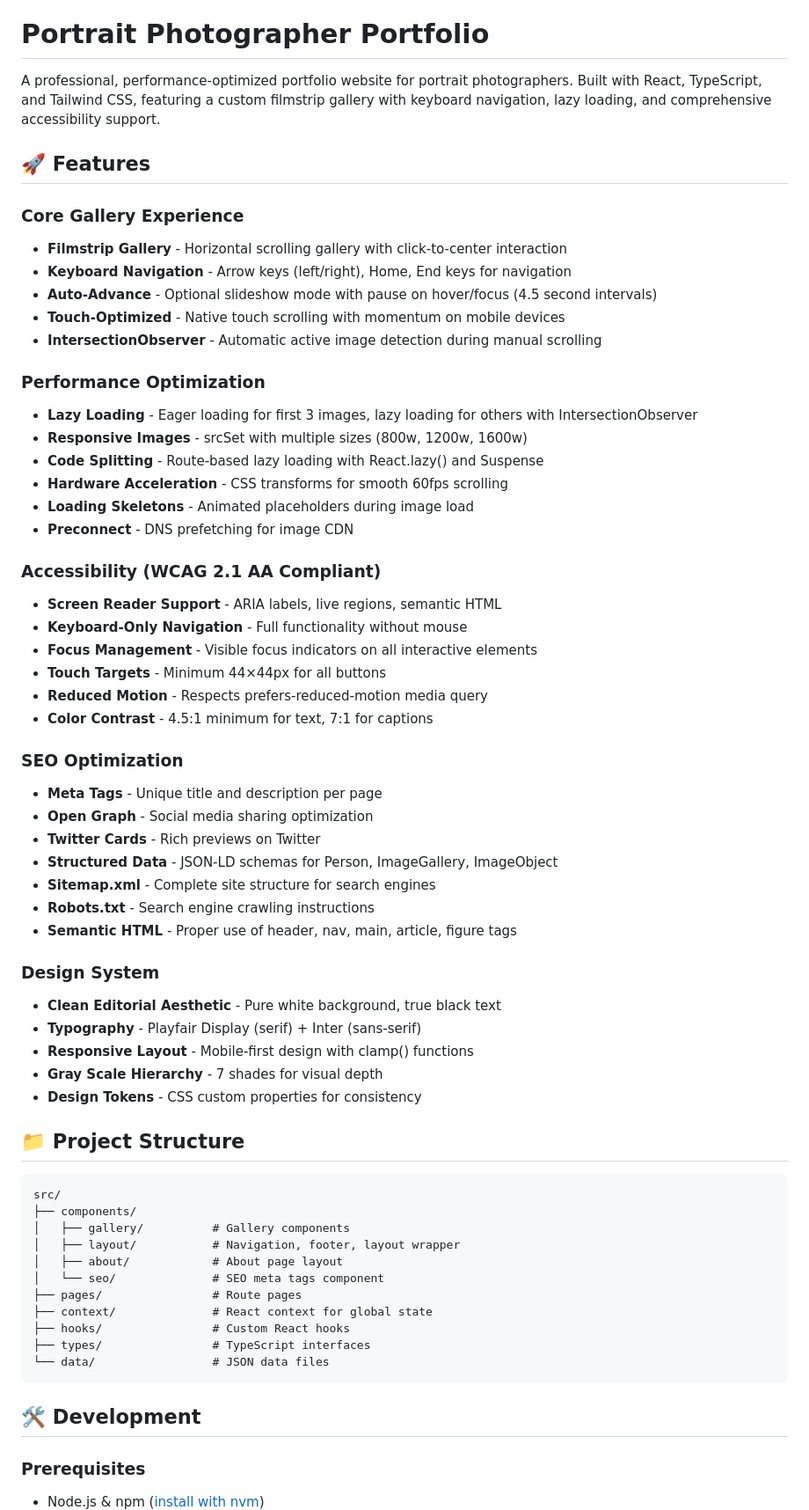
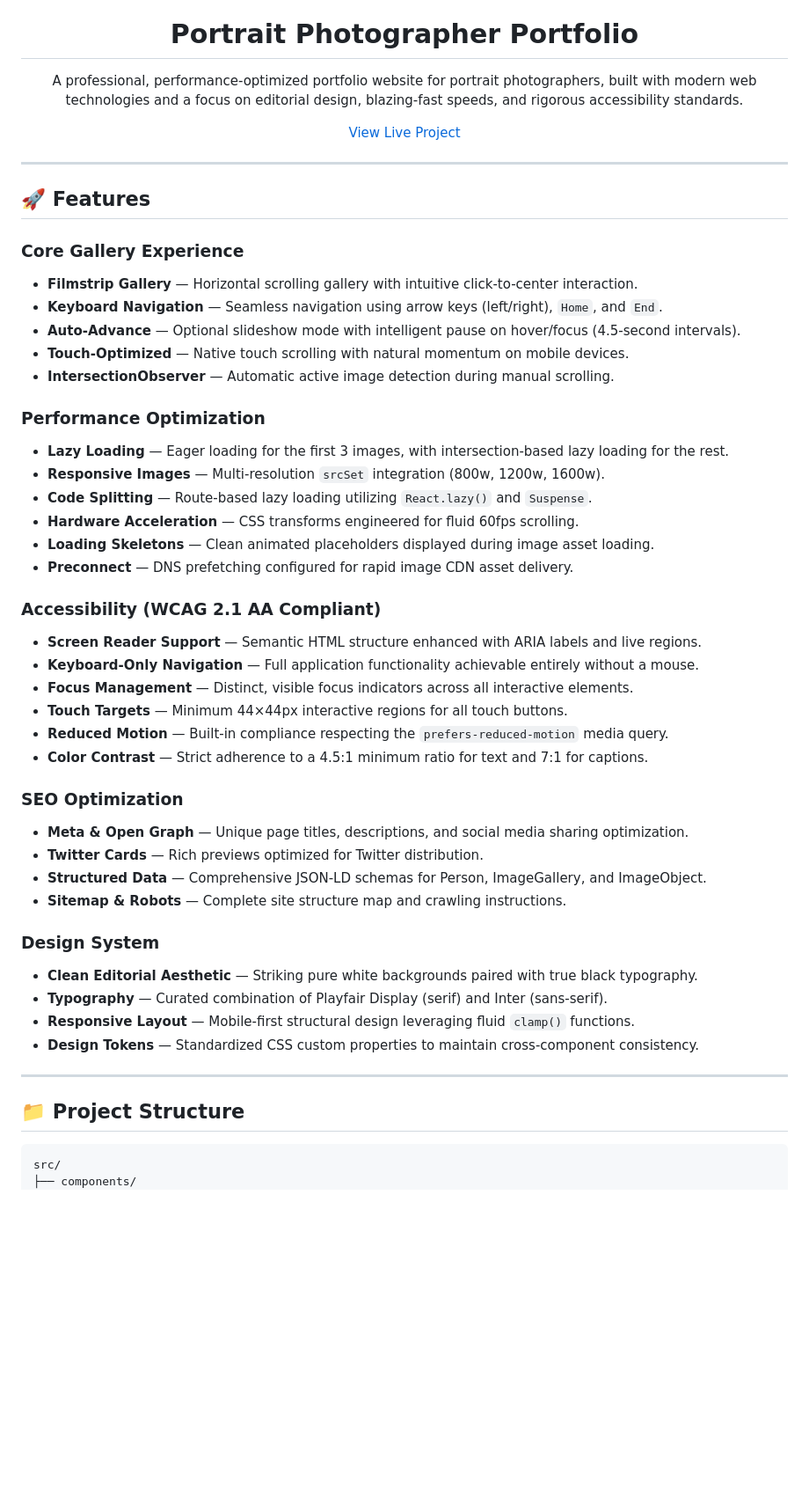
Before and after one commit to HamzaWaheed9441/Photography-Portfolio, a Markdown page: README.md, the part around one of its changes. Shown at 88% size. GitHub-like rendering; blank space fills up the shorter version.

````diff
--- a/README.md
+++ b/README.md
@@ -1,66 +4,54 @@
 # Portrait Photographer Portfolio
 
-A professional, performance-optimized portfolio website for portrait photographers. Built with React, TypeScript, and Tailwind CSS, featuring a custom filmstrip gallery with keyboard navigation, lazy loading, and comprehensive accessibility support.
+A professional, performance-optimized portfolio website for portrait photographers, built with modern web technologies and a focus on editorial design, blazing-fast speeds, and rigorous accessibility standards.
+
+[View Live Project](https://lovable.dev/projects/6fd12b81-631e-49d3-83b3-86e8b3fab3ae)
+
+</div>
+
+---
 
 ## 🚀 Features
 
 ### Core Gallery Experience
-- **Filmstrip Gallery** - Horizontal scrolling gallery with click-to-center interaction
-- **Keyboard Navigation** - Arrow keys (left/right), Home, End keys for navigation
-- **Auto-Advance** - Optional slideshow mode with pause on hover/focus (4.5 second intervals)
-- **Touch-Optimized** - Native touch scrolling with momentum on mobile devices
-- **IntersectionObserver** - Automatic active image detection during manual scrolling
+* **Filmstrip Gallery** — Horizontal scrolling gallery with intuitive click-to-center interaction.
+* **Keyboard Navigation** — Seamless navigation using arrow keys (left/right), `Home`, and `End`.
+* **Auto-Advance** — Optional slideshow mode with intelligent pause on hover/focus (4.5-second intervals).
+* **Touch-Optimized** — Native touch scrolling with natural momentum on mobile devices.
+* **IntersectionObserver** — Automatic active image detection during manual scrolling.
 
 ### Performance Optimization
-- **Lazy Loading** - Eager loading for first 3 images, lazy loading for others with IntersectionObserver
-- **Responsive Images** - srcSet with multiple sizes (800w, 1200w, 1600w)
-- **Code Splitting** - Route-based lazy loading with React.lazy() and Suspense
-- **Hardware Acceleration** - CSS transforms for smooth 60fps scrolling
-- **Loading Skeletons** - Animated placeholders during image load
-- **Preconnect** - DNS prefetching for image CDN
+* **Lazy Loading** — Eager loading for the first 3 images, with intersection-based lazy loading for the rest.
+* **Responsive Images** — Multi-resolution `srcSet` integration (800w, 1200w, 1600w).
+* **Code Splitting** — Route-based lazy loading utilizing `React.lazy()` and `Suspense`.
+* **Hardware Acceleration** — CSS transforms engineered for fluid 60fps scrolling.
+* **Loading Skeletons** — Clean animated placeholders displayed during image asset loading.
+* **Preconnect** — DNS prefetching configured for rapid image CDN asset delivery.
 
 ### Accessibility (WCAG 2.1 AA Compliant)
-- **Screen Reader Support** - ARIA labels, live regions, semantic HTML
-- **Keyboard-Only Navigation** - Full functionality without mouse
-- **Focus Management** - Visible focus indicators on all interactive elements
-- **Touch Targets** - Minimum 44×44px for all buttons
-- **Reduced Motion** - Respects prefers-reduced-motion media query
-- **Color Contrast** - 4.5:1 minimum for text, 7:1 for captions
+* **Screen Reader Support** — Semantic HTML structure enhanced with ARIA labels and live regions.
+* **Keyboard-Only Navigation** — Full application functionality achievable entirely without a mouse.
+* **Focus Management** — Distinct, visible focus indicators across all interactive elements.
+* **Touch Targets** — Minimum 44×44px interactive regions for all touch buttons.
+* **Reduced Motion** — Built-in compliance respecting the `prefers-reduced-motion` media query.
+* **Color Contrast** — Strict adherence to a 4.5:1 minimum ratio for text and 7:1 for captions.
 
 ### SEO Optimization
-- **Meta Tags** - Unique title and description per page
-- **Open Graph** - Social media sharing optimization
-- **Twitter Cards** - Rich previews on Twitter
-- **Structured Data** - JSON-LD schemas for Person, ImageGallery, ImageObject
-- **Sitemap.xml** - Complete site structure for search engines
-- **Robots.txt** - Search engine crawling instructions
-- **Semantic HTML** - Proper use of header, nav, main, article, figure tags
+* **Meta & Open Graph** — Unique page titles, descriptions, and social media sharing optimization.
+* **Twitter Cards** — Rich previews optimized for Twitter distribution.
+* **Structured Data** — Comprehensive JSON-LD schemas for Person, ImageGallery, and ImageObject.
+* **Sitemap & Robots** — Complete site structure map and crawling instructions.
 
 ### Design System
-- **Clean Editorial Aesthetic** - Pure white background, true black text
-- **Typography** - Playfair Display (serif) + Inter (sans-serif)
-- **Responsive Layout** - Mobile-first design with clamp() functions
-- **Gray Scale Hierarchy** - 7 shades for visual depth
-- **Design Tokens** - CSS custom properties for consistency
+* **Clean Editorial Aesthetic** — Striking pure white backgrounds paired with true black typography.
+* **Typography** — Curated combination of Playfair Display (serif) and Inter (sans-serif).
+* **Responsive Layout** — Mobile-first structural design leveraging fluid `clamp()` functions.
+* **Design Tokens** — Standardized CSS custom properties to maintain cross-component consistency.
+
+---
 
 ## 📁 Project Structure
 
-```
+```text
 src/
 ├── components/
-│   ├── gallery/          # Gallery components
-│   ├── layout/           # Navigation, footer, layout wrapper
-│   ├── about/            # About page layout
-│   └── seo/              # SEO meta tags component
-├── pages/                # Route pages
-├── context/              # React context for global state
-├── hooks/                # Custom React hooks
-├── types/                # TypeScript interfaces
-└── data/                 # JSON data files
-```
-
-## 🛠 Development
-
-### Prerequisites
-- Node.js & npm ([install with nvm](https://github.com/nvm-sh/nvm#installing-and-updating))
-
````
Also changed, not shown: other parts of README.md (+11 -85 lines).
